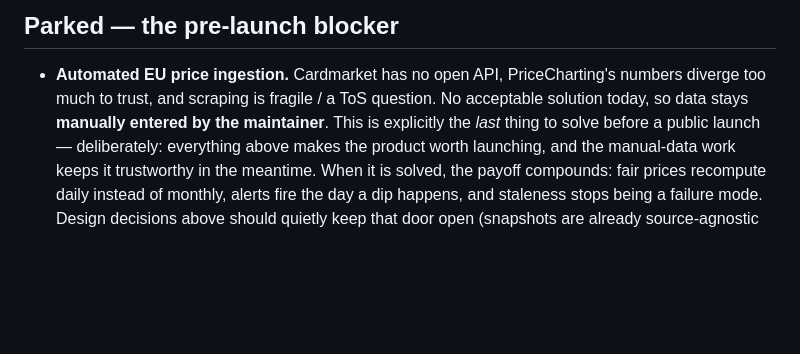
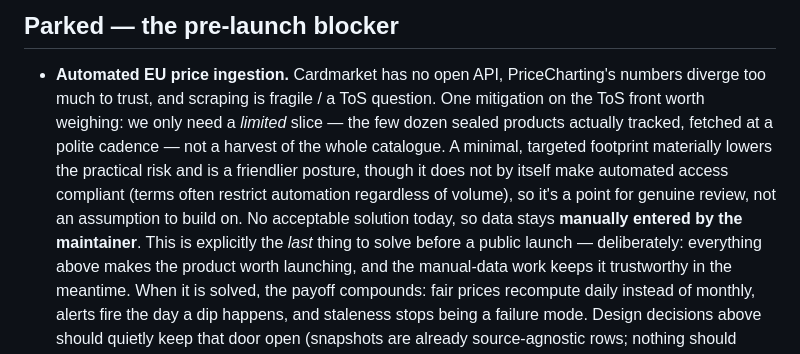
Before and after one commit to tobenhair/poke-analytics, a Markdown page: ROADMAP.md, the part around the change. Drawn GitHub-style; blank space fills up the shorter version.

Commit message:
Note limited-footprint fetch as a ToS mitigation in backlog
Records that fetching only the few dozen tracked sealed products at a
polite cadence, rather than harvesting the whole catalogue, materially
lowers risk — while noting it is not by itself a compliance guarantee.

Co-Authored-By: Claude Opus 4.8 <noreply@anthropic.com>
Claude-Session: https://claude.ai/code/session_019ECuHxA16dB9Z9XFTmHECu

```diff
--- a/ROADMAP.md
+++ b/ROADMAP.md
@@ -267,8 +267,14 @@ visitor on a phone as it does for the maintainer on a desktop.
 
 - **Automated EU price ingestion.** Cardmarket has no open API, PriceCharting's
   numbers diverge too much to trust, and scraping is fragile / a ToS question.
-  No acceptable solution today, so data stays **manually entered by the
-  maintainer**. This is explicitly the *last* thing to solve before a public
+  One mitigation on the ToS front worth weighing: we only need a *limited* slice
+  — the few dozen sealed products actually tracked, fetched at a polite cadence —
+  not a harvest of the whole catalogue. A minimal, targeted footprint materially
+  lowers the practical risk and is a friendlier posture, though it does not by
+  itself make automated access compliant (terms often restrict automation
+  regardless of volume), so it's a point for genuine review, not an assumption
+  to build on. No acceptable solution today, so data stays **manually entered by
+  the maintainer**. This is explicitly the *last* thing to solve before a public
   launch — deliberately: everything above makes the product worth launching,
   and the manual-data work keeps it trustworthy in the meantime. When it is
   solved, the payoff compounds: fair prices recompute daily instead of monthly,
```
